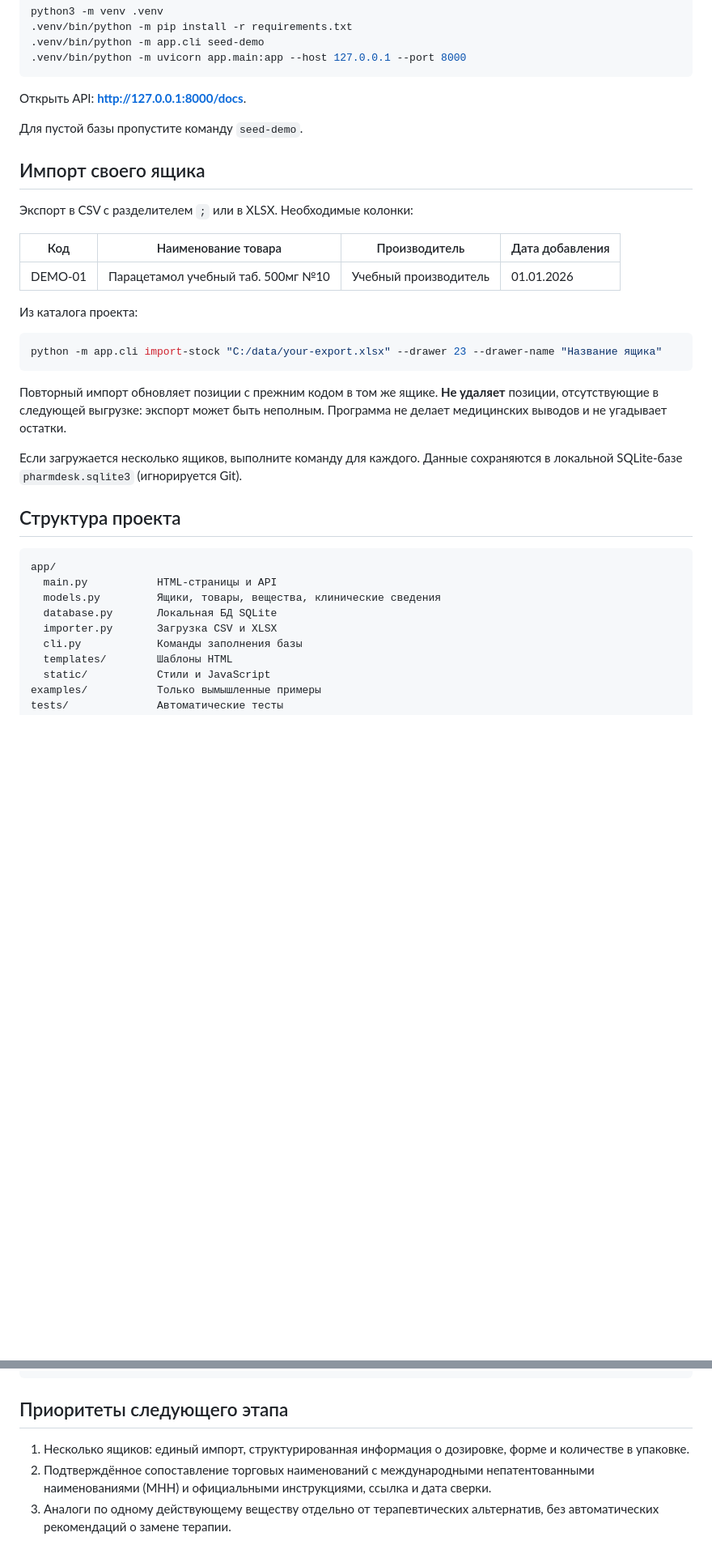
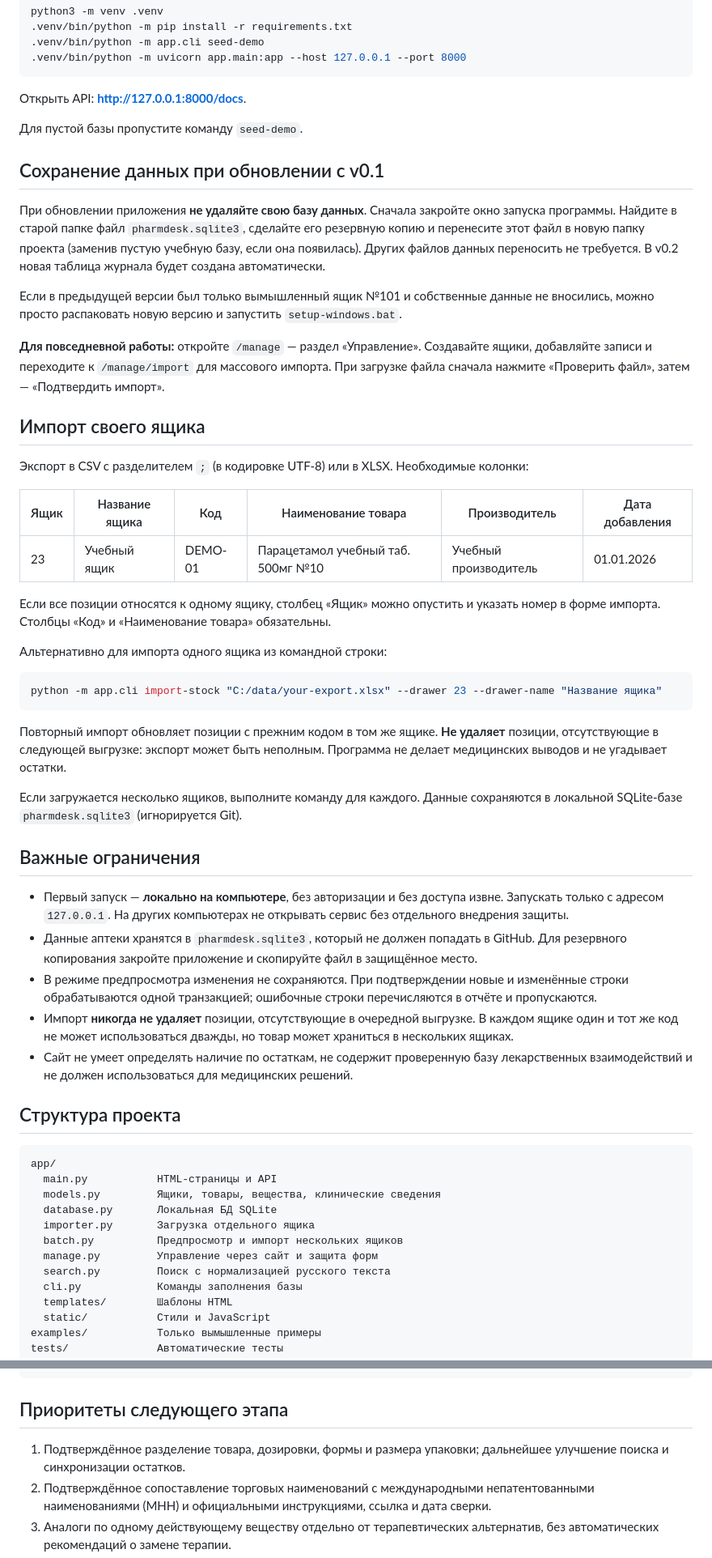
Before and after one commit to BogdanMaslyuk/PharmDesk, a Markdown page: README.md, 2 parts joined by grey strips. Shown at 81% size. Drawn GitHub-style; blank space fills up the shorter version.

Commit message:
Document PharmDesk v0.2 workflow, migration and multi-drawer imports

````diff
--- a/README.md
+++ b/README.md
@@ -47,15 +50,25 @@ python3 -m venv .venv
 
 Для пустой базы пропустите команду `seed-demo`.
 
+## Сохранение данных при обновлении с v0.1
+
+При обновлении приложения **не удаляйте свою базу данных**. Сначала закройте окно запуска программы. Найдите в старой папке файл `pharmdesk.sqlite3`, сделайте его резервную копию и перенесите этот файл в новую папку проекта (заменив пустую учебную базу, если она появилась). Других файлов данных переносить не требуется. В v0.2 новая таблица журнала будет создана автоматически.
+
+Если в предыдущей версии был только вымышленный ящик №101 и собственные данные не вносились, можно просто распаковать новую версию и запустить `setup-windows.bat`.
+
+**Для повседневной работы:** откройте `/manage` — раздел «Управление». Создавайте ящики, добавляйте записи и переходите к `/manage/import` для массового импорта. При загрузке файла сначала нажмите «Проверить файл», затем — «Подтвердить импорт».
+
 ## Импорт своего ящика
 
-Экспорт в CSV с разделителем `;` или в XLSX. Необходимые колонки:
+Экспорт в CSV с разделителем `;` (в кодировке UTF-8) или в XLSX. Необходимые колонки:
 
-| Код | Наименование товара | Производитель | Дата добавления |
-| --- | --- | --- | --- |
-| DEMO-01 | Парацетамол учебный таб. 500мг №10 | Учебный производитель | 01.01.2026 |
+| Ящик | Название ящика | Код | Наименование товара | Производитель | Дата добавления |
+| --- | --- | --- | --- | --- | --- |
+| 23 | Учебный ящик | DEMO-01 | Парацетамол учебный таб. 500мг №10 | Учебный производитель | 01.01.2026 |
 
-Из каталога проекта:
+Если все позиции относятся к одному ящику, столбец «Ящик» можно опустить и указать номер в форме импорта. Столбцы «Код» и «Наименование товара» обязательны.
+
+Альтернативно для импорта одного ящика из командной строки:
 
 ```sh
 python -m app.cli import-stock "C:/data/your-export.xlsx" --drawer 23 --drawer-name "Название ящика"
@@ -65,6 +78,14 @@ python -m app.cli import-stock "C:/data/your-export.xlsx" --drawer 23 --drawer-n
 
 Если загружается несколько ящиков, выполните команду для каждого. Данные сохраняются в локальной SQLite-базе `pharmdesk.sqlite3` (игнорируется Git).
 
+## Важные ограничения
+
+- Первый запуск — **локально на компьютере**, без авторизации и без доступа извне. Запускать только с адресом `127.0.0.1`. На других компьютерах не открывать сервис без отдельного внедрения защиты.
+- Данные аптеки хранятся в `pharmdesk.sqlite3`, который не должен попадать в GitHub. Для резервного копирования закройте приложение и скопируйте файл в защищённое место.
+- В режиме предпросмотра изменения не сохраняются. При подтверждении новые и изменённые строки обрабатываются одной транзакцией; ошибочные строки перечисляются в отчёте и пропускаются.
+- Импорт **никогда не удаляет** позиции, отсутствующие в очередной выгрузке. В каждом ящике один и тот же код не может использоваться дважды, но товар может храниться в нескольких ящиках.
+- Сайт не умеет определять наличие по остаткам, не содержит проверенную базу лекарственных взаимодействий и не должен использоваться для медицинских решений.
+
 ## Структура проекта
 
 ```text
@@ -72,7 +93,10 @@ app/
   main.py           HTML-страницы и API
   models.py         Ящики, товары, вещества, клинические сведения
   database.py       Локальная БД SQLite
-  importer.py       Загрузка CSV и XLSX
+  importer.py       Загрузка отдельного ящика
+  batch.py          Предпросмотр и импорт нескольких ящиков
+  manage.py         Управление через сайт и защита форм
+  search.py         Поиск с нормализацией русского текста
   cli.py            Команды заполнения базы
   templates/        Шаблоны HTML
   static/           Стили и JavaScript
@@ -89,7 +113,7 @@ python -m pytest -q
 
 ## Приоритеты следующего этапа
 
-1. Несколько ящиков: единый импорт, структурированная информация о дозировке, форме и количестве в упаковке.
+1. Подтверждённое разделение товара, дозировки, формы и размера упаковки; дальнейшее улучшение поиска и синхронизации остатков.
 2. Подтверждённое сопоставление торговых наименований с международными непатентованными наименованиями (МНН) и официальными инструкциями, ссылка и дата сверки.
 3. Аналоги по одному действующему веществу отдельно от терапевтических альтернатив, без автоматических рекомендаций о замене терапии.
 4. Проверенная лицензированная база взаимодействий и клиническое тестирование — только после этого допускается вывод предупреждений.
````
Also changed, not shown: other parts of README.md (+6 -3 lines).
